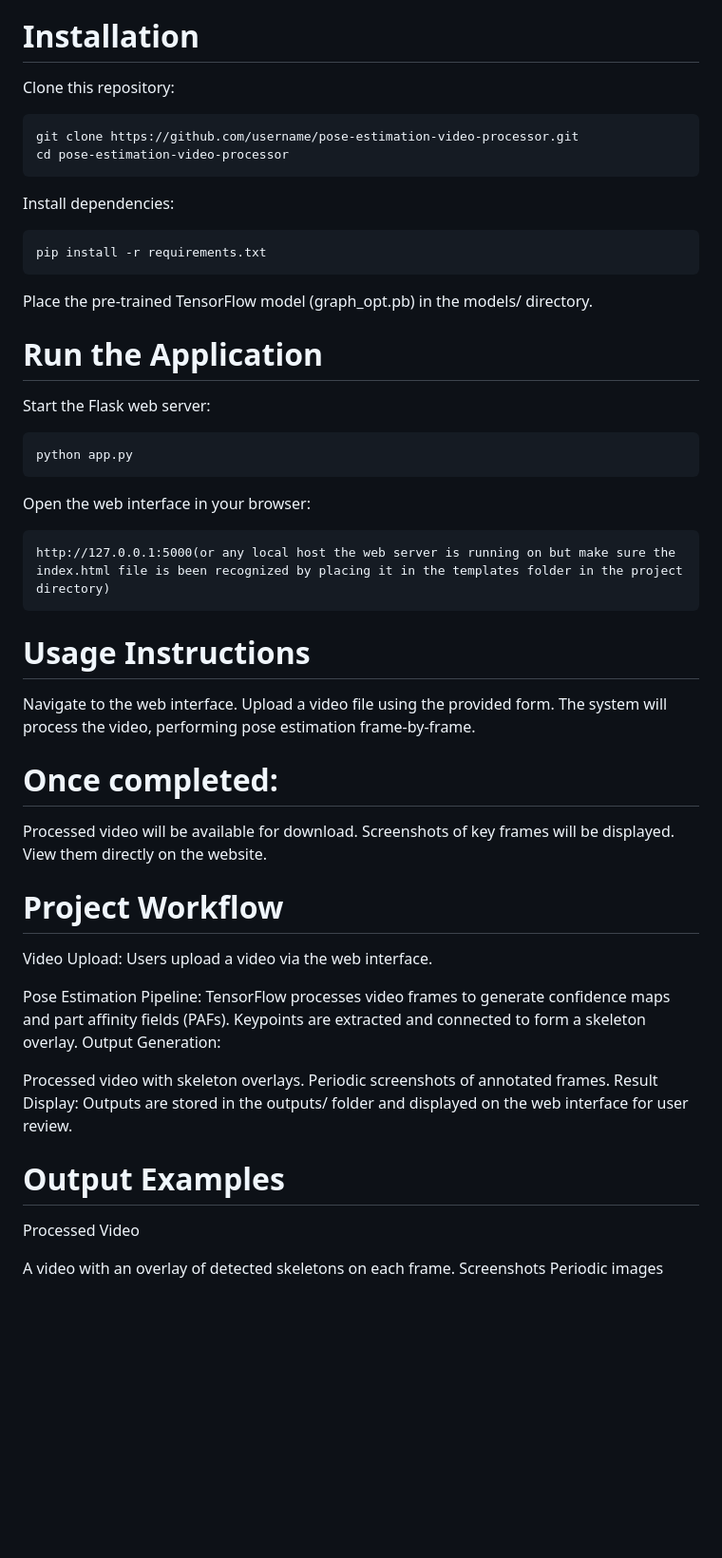
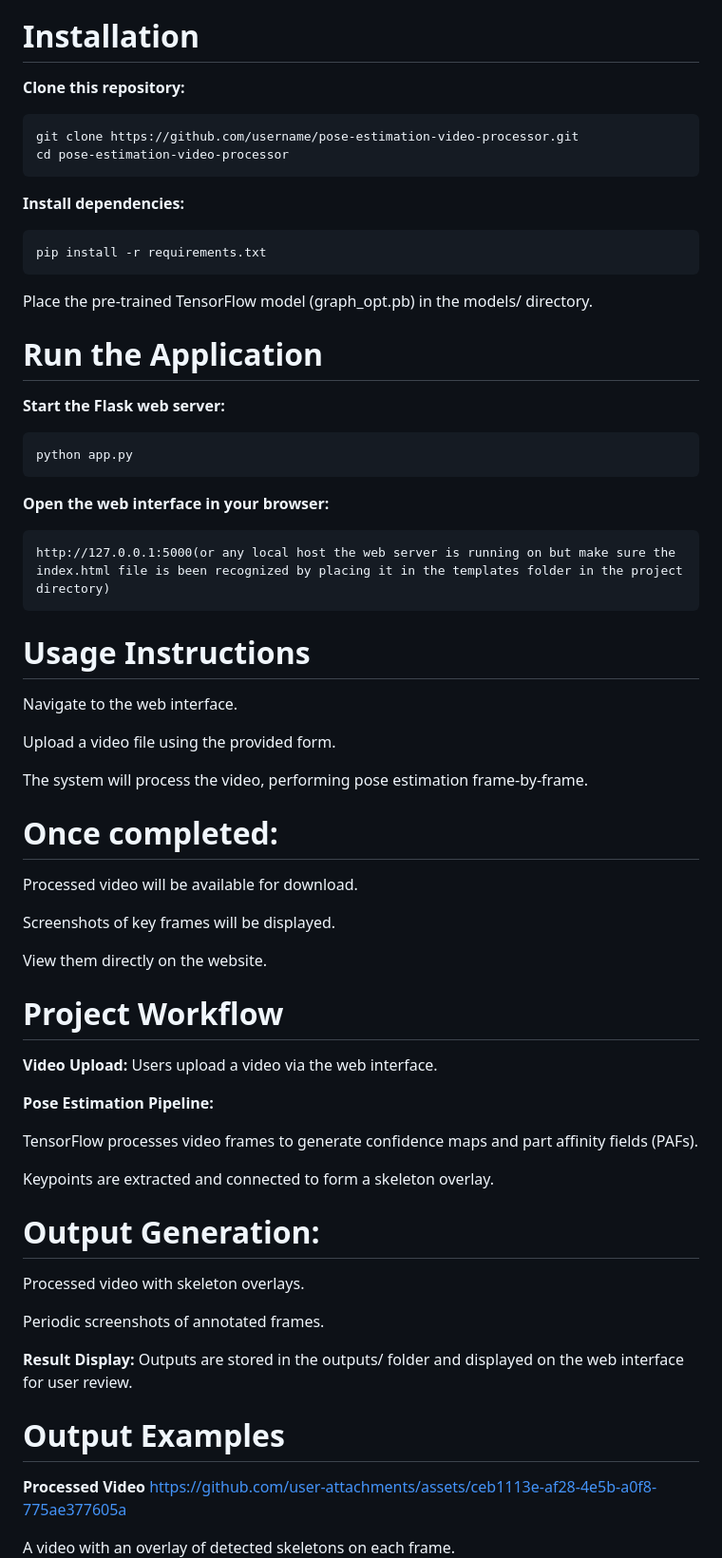
Before and after one commit to Saimanvitha-11/upskill-projects, a Markdown page: README.md, the part around one of its changes. Shown at 95% size. Drawn GitHub-style; blank space fills up the shorter version.

````diff
--- a/README.md
+++ b/README.md
@@ -49,50 +71,61 @@ CUDA and cuDNN (if using GPU acceleration).
 Video files in .mp4, .mov, .mkv, or similar formats.
 
 # Installation
-Clone this repository:
+**Clone this repository:**
 ```
 git clone https://github.com/username/pose-estimation-video-processor.git
 cd pose-estimation-video-processor
 ```
-Install dependencies:
+**Install dependencies:**
 ```
 pip install -r requirements.txt
 ```
 Place the pre-trained TensorFlow model (graph_opt.pb) in the models/ directory.
 
 # Run the Application
-Start the Flask web server:
+**Start the Flask web server:**
 ```
 python app.py
 ```
-Open the web interface in your browser:
+**Open the web interface in your browser:**
 ```
 http://127.0.0.1:5000(or any local host the web server is running on but make sure the index.html file is been recognized by placing it in the templates folder in the project directory)
 ```
 
 # Usage Instructions
 Navigate to the web interface.
+
 Upload a video file using the provided form.
+
 The system will process the video, performing pose estimation frame-by-frame.
+
 # Once completed:
 Processed video will be available for download.
+
 Screenshots of key frames will be displayed.
+
 View them directly on the website.
 
 # Project Workflow
-Video Upload: Users upload a video via the web interface.
+**Video Upload:** Users upload a video via the web interface.
 
-Pose Estimation Pipeline:
+**Pose Estimation Pipeline:**
+
 TensorFlow processes video frames to generate confidence maps and part affinity fields (PAFs).
+
 Keypoints are extracted and connected to form a skeleton overlay.
-Output Generation:
 
+# Output Generation:
 Processed video with skeleton overlays.
+
 Periodic screenshots of annotated frames.
-Result Display: Outputs are stored in the outputs/ folder and displayed on the web interface for user review.
+
+**Result Display:** Outputs are stored in the outputs/ folder and displayed on the web interface for user review.
 
 # Output Examples
-Processed Video
+**Processed Video**
+https://github.com/user-attachments/assets/ceb1113e-af28-4e5b-a0f8-775ae377605a
 
 A video with an overlay of detected skeletons on each frame.
+
 Screenshots
````
Also changed, not shown: other parts of README.md (+71 -23 lines).
